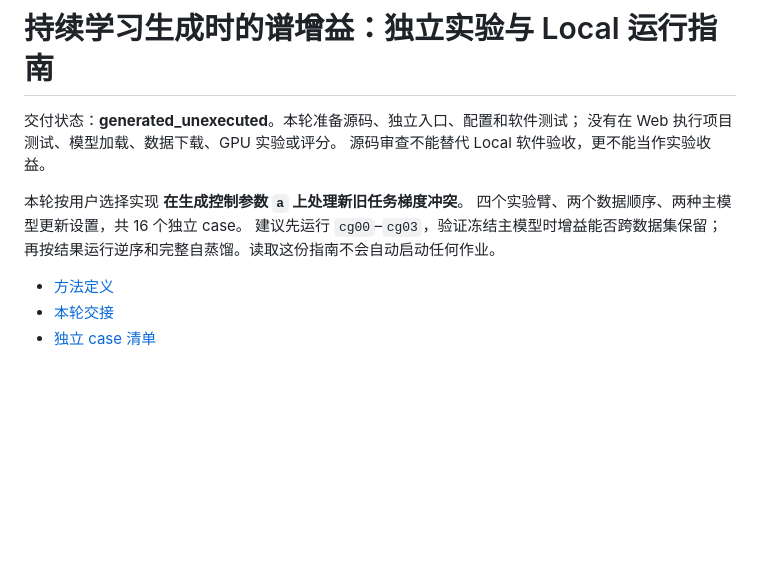
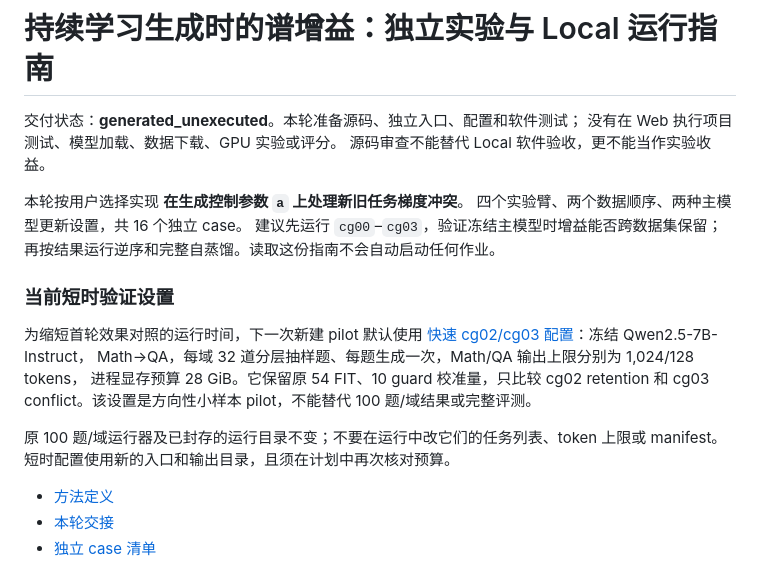
Before and after one commit to Yunbo-max/SPECTRUM, a Markdown page: docs/CONTINUAL_GAINS_ZH.md, the part around the change. GitHub-like rendering; blank space fills up the shorter version.

Commit message:
docs: recommend concise continual-gain validation

```diff
--- a/docs/CONTINUAL_GAINS_ZH.md
+++ b/docs/CONTINUAL_GAINS_ZH.md
@@ -8,6 +8,18 @@
 四个实验臂、两个数据顺序、两种主模型更新设置，共 16 个独立 case。
 建议先运行 `cg00`–`cg03`，验证冻结主模型时增益能否跨数据集保留；
 再按结果运行逆序和完整自蒸馏。读取这份指南不会自动启动任何作业。
+
+
+### 当前短时验证设置
+
+为缩短首轮效果对照的运行时间，下一次新建 pilot 默认使用
+[快速 cg02/cg03 配置](CONTINUAL_GAIN_QUICK_PILOT_ZH.md)：冻结 Qwen2.5-7B-Instruct，
+Math→QA，每域 32 道分层抽样题、每题生成一次，Math/QA 输出上限分别为 1,024/128 tokens，
+进程显存预算 28 GiB。它保留原 54 FIT、10 guard 校准量，只比较 cg02 retention 和
+cg03 conflict。该设置是方向性小样本 pilot，不能替代 100 题/域结果或完整评测。
+
+原 100 题/域运行器及已封存的运行目录不变；不要在运行中改它们的任务列表、token 上限或
+manifest。短时配置使用新的入口和输出目录，且须在计划中再次核对预算。
 
 - [方法定义](../rounds/20261108-continual-gains/METHOD.md)
 - [本轮交接](../rounds/20261108-continual-gains/WEB_HANDOFF.md)
```
